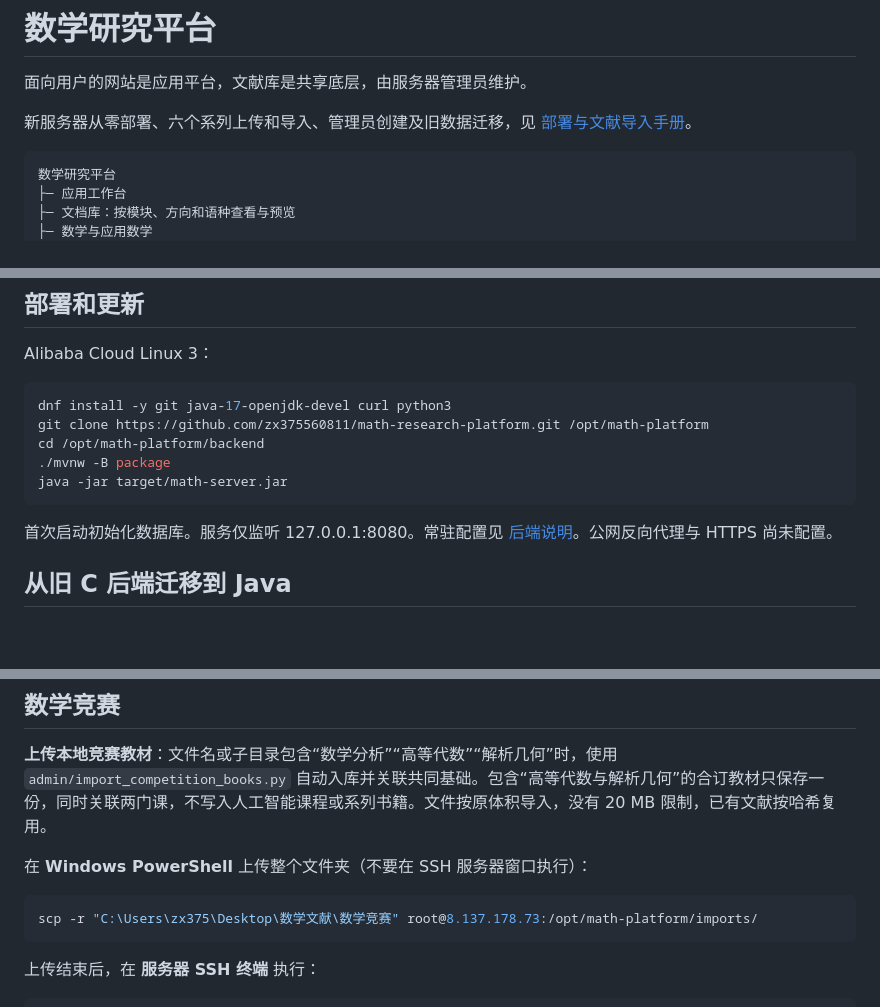
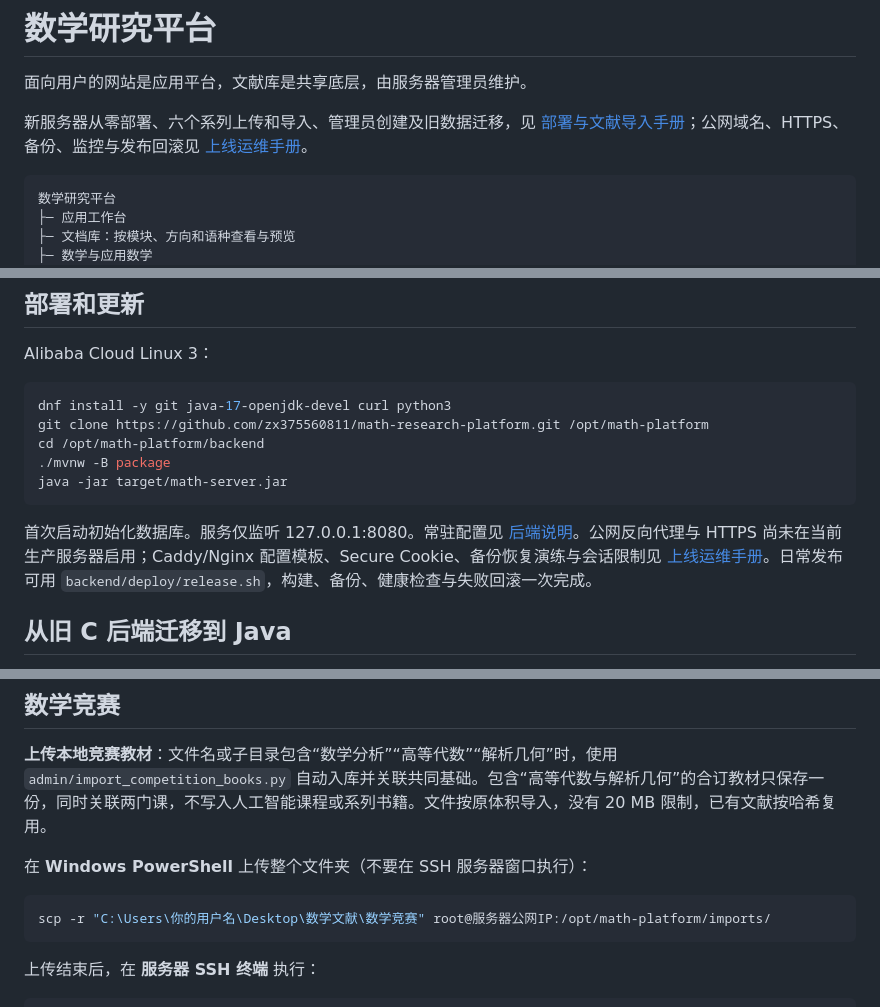
Before and after one commit to zx375560811/math-research-platform, a Markdown page: README.md, 3 parts joined by grey strips. Rendered like a GitHub page; blank space fills up the shorter version.

````diff
--- a/README.md
+++ b/README.md
@@ -2,7 +2,7 @@
 
 面向用户的网站是应用平台，文献库是共享底层，由服务器管理员维护。
 
-新服务器从零部署、六个系列上传和导入、管理员创建及旧数据迁移，见 [部署与文献导入手册](docs/新服务器部署与文献导入.md)。
+新服务器从零部署、六个系列上传和导入、管理员创建及旧数据迁移，见 [部署与文献导入手册](docs/新服务器部署与文献导入.md)；公网域名、HTTPS、备份、监控与发布回滚见 [上线运维手册](docs/上线运维.md)。
 
 ```text
 数学研究平台
@@ -43,7 +43,7 @@ cd /opt/math-platform/backend
 java -jar target/math-server.jar
 ```
 
-首次启动初始化数据库。服务仅监听 127.0.0.1:8080。常驻配置见 [后端说明](backend/README.md#systemd-常驻运行)。公网反向代理与 HTTPS 尚未配置。
+首次启动初始化数据库。服务仅监听 127.0.0.1:8080。常驻配置见 [后端说明](backend/README.md#systemd-常驻运行)。公网反向代理与 HTTPS 尚未在当前生产服务器启用；Caddy/Nginx 配置模板、Secure Cookie、备份恢复演练与会话限制见 [上线运维手册](docs/上线运维.md)。日常发布可用 `backend/deploy/release.sh`，构建、备份、健康检查与失败回滚一次完成。
 
 ## 从旧 C 后端迁移到 Java
 
@@ -95,7 +95,7 @@ ssh -N -o ExitOnForwardFailure=yes -L 127.0.0.1:18080:127.0.0.1:8080 root@你的
 在 **Windows PowerShell** 上传整个文件夹（不要在 SSH 服务器窗口执行）：
 
 ```powershell
-scp -r "C:\Users\zx375\Desktop\数学文献\数学竞赛" root@8.137.178.73:/opt/math-platform/imports/
+scp -r "C:\Users\你的用户名\Desktop\数学文献\数学竞赛" root@服务器公网IP:/opt/math-platform/imports/
 ```
 
 上传结束后，在 **服务器 SSH 终端** 执行：
````
Also changed, not shown: other parts of README.md (+1 -1 lines), 1 other file.
